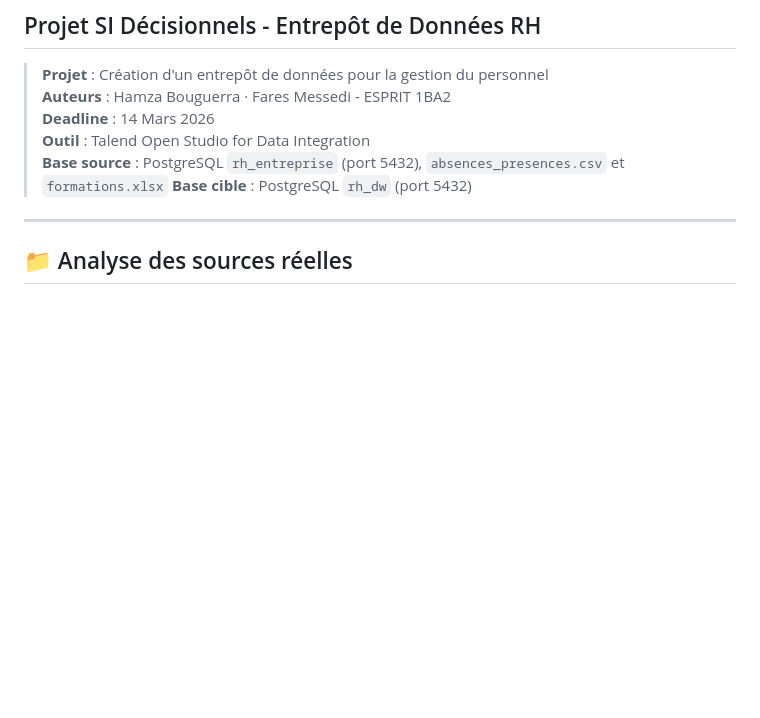
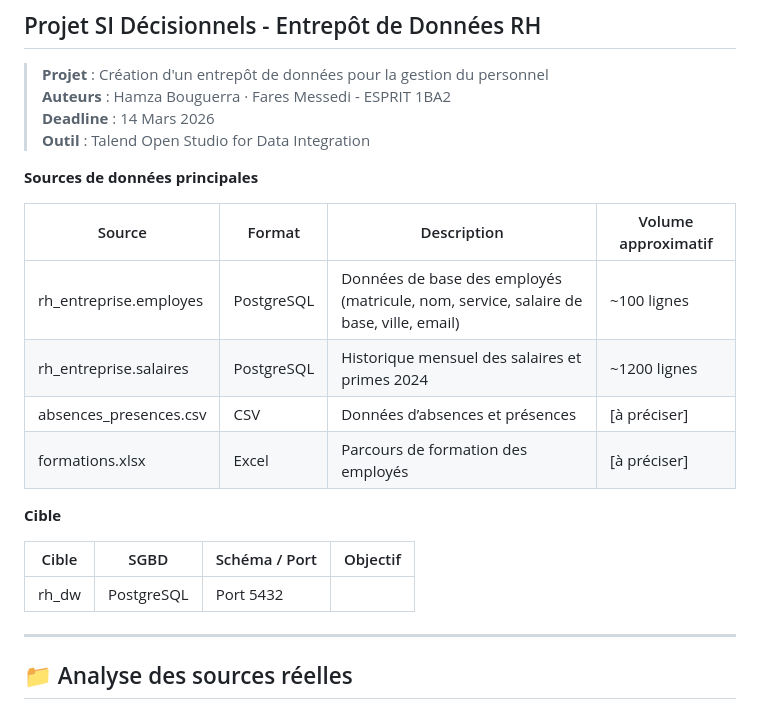
Before and after one commit to Hmz931/Projet_SI_Decisonnels_esprit_ESB_1BA2_S1, a Markdown page: talend/talend_JOBS.md, the part around the change. Drawn GitHub-style; blank space fills up the shorter version.

```diff
--- a/talend/talend_JOBS.md
+++ b/talend/talend_JOBS.md
@@ -5,8 +5,21 @@
 > **Auteurs** : Hamza Bouguerra · Fares Messedi - ESPRIT 1BA2
 > **Deadline** : 14 Mars 2026
 > **Outil** : Talend Open Studio for Data Integration
-> **Base source** : PostgreSQL `rh_entreprise` (port 5432), `absences_presences.csv` et `formations.xlsx`
-> **Base cible** : PostgreSQL `rh_dw` (port 5432)
+
+**Sources de données principales**
+
+| Source                   | Format          | Description                                      | Volume approximatif     |
+|--------------------------|-----------------|--------------------------------------------------|--------------------------|
+| rh_entreprise.employes   | PostgreSQL      | Données de base des employés (matricule, nom, service, salaire de base, ville, email) | ~100 lignes             |
+| rh_entreprise.salaires   | PostgreSQL      | Historique mensuel des salaires et primes 2024   | ~1200 lignes            |
+| absences_presences.csv   | CSV             | Données d’absences et présences                  | [à préciser]            |
+| formations.xlsx          | Excel           | Parcours de formation des employés               | [à préciser]            |
+
+**Cible**
+
+| Cible                    | SGBD            | Schéma / Port                                    | Objectif                          |
+|--------------------------|-----------------|--------------------------------------------------|------------------------------------|
+| rh_dw                    | PostgreSQL      | Port 5432
 
 ---
 
```
